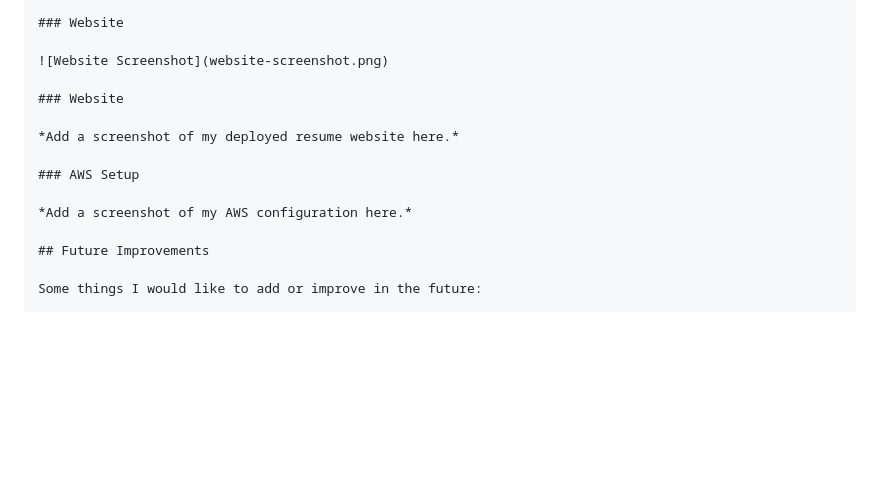
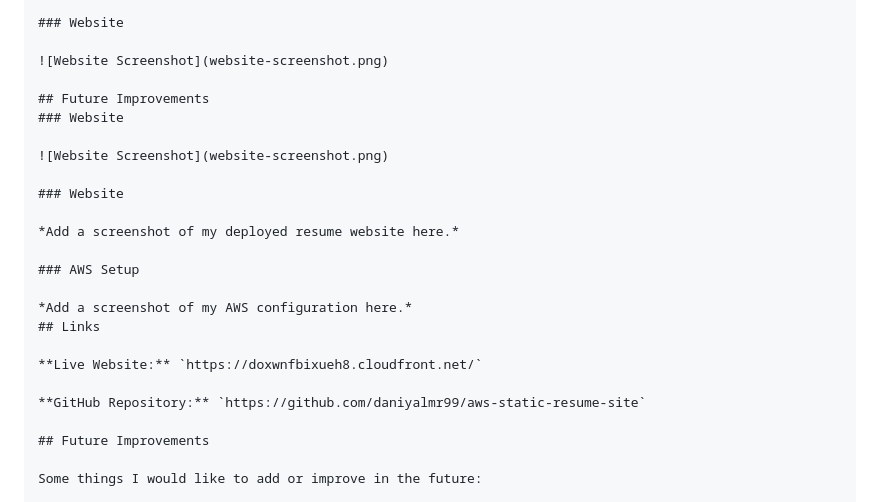
Before and after one commit to daniyalmr99/aws-static-resume-site, a Markdown page: README.md, the part around the change. Drawn GitHub-style; blank space fills up the shorter version.

```diff
--- a/README.md
+++ b/README.md
@@ -115,6 +115,11 @@ While working on this project, I learned more about:
 
 ![Website Screenshot](website-screenshot.png)
 
+## Future Improvements
+### Website
+
+![Website Screenshot](website-screenshot.png)
+
 ### Website
 
 *Add a screenshot of my deployed resume website here.*
@@ -122,6 +127,11 @@ While working on this project, I learned more about:
 ### AWS Setup
 
 *Add a screenshot of my AWS configuration here.*
+## Links
+
+**Live Website:** `https://doxwnfbixueh8.cloudfront.net/`
+
+**GitHub Repository:** `https://github.com/daniyalmr99/aws-static-resume-site`
 
 ## Future Improvements
 
```
